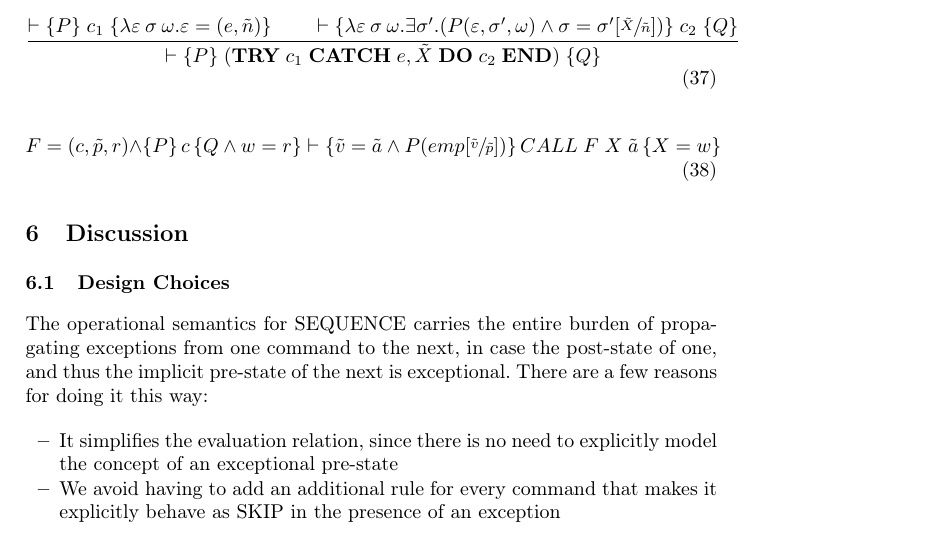
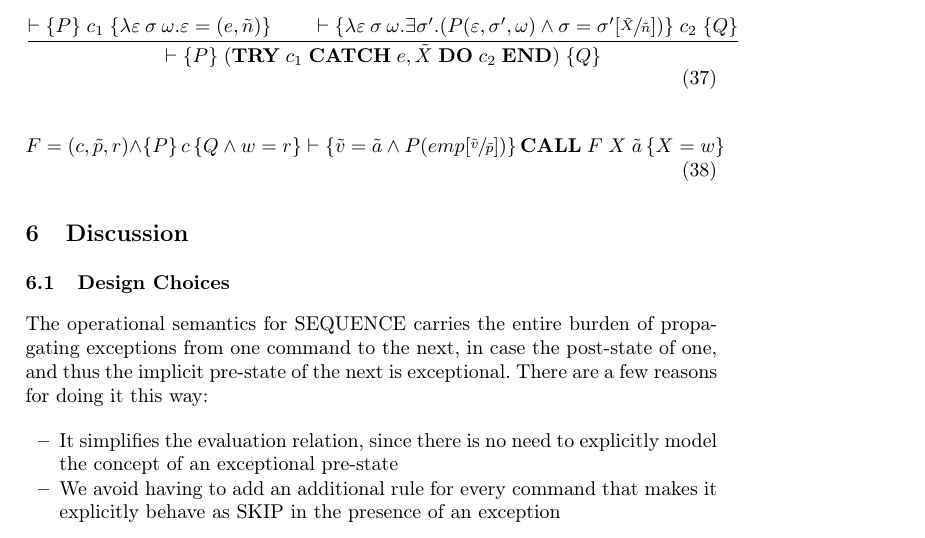
Before and after one commit to moveleft/AMP, a LaTeX paper (report/report.tex, which reads report/content/hoare-rules.tex): part of page 8 of 9, cut so that both start at the same text. Compiled offline with pdfLaTeX.

Commit message:
Last commit of the day :)

```diff
--- a/report/content/hoare-rules.tex
+++ b/report/content/hoare-rules.tex
@@ -48,5 +48,5 @@ e \neq e' & \mbox{if} \; \varepsilon = (e', \_)
 \end{equation}
 
 \begin{equation}
-F = (c,\tilde{p},r) \wedge \left\{P\right\} c \left\{Q \wedge w = r\right\} \vdash \left\{\tilde{v} = \tilde{a} \wedge P(emp[\sfrac{\tilde{v}}{\tilde{p}}])\right\}CALL \; F \; X \; \tilde{a} \left\{X = w\right\}
+F = (c,\tilde{p},r) \wedge \left\{P\right\} c \left\{Q \wedge w = r\right\} \vdash \left\{\tilde{v} = \tilde{a} \wedge P(emp[\sfrac{\tilde{v}}{\tilde{p}}])\right\}\textbf{CALL} \; F \; X \; \tilde{a} \left\{X = w\right\}
 \end{equation}
```
